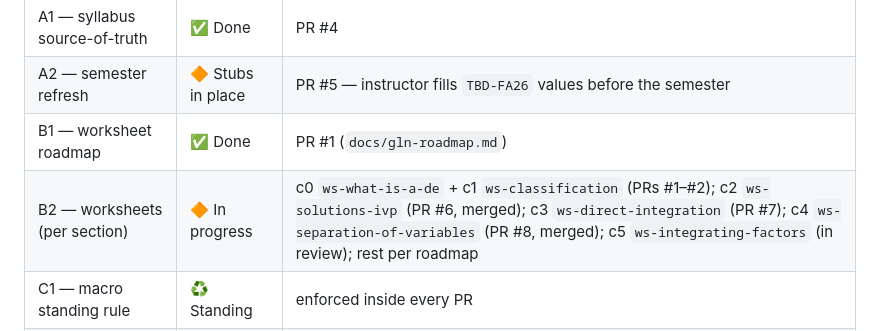
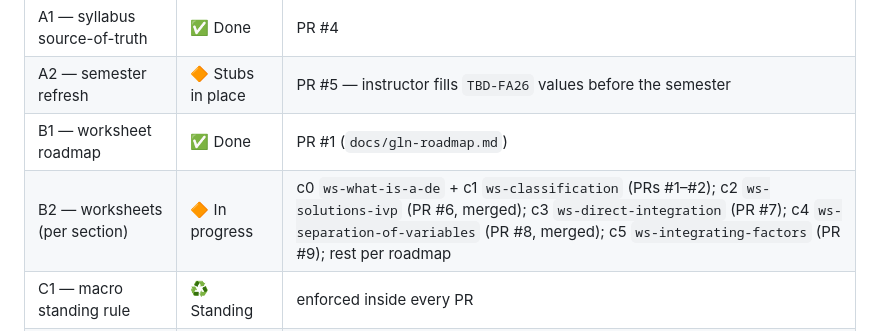
Before and after one commit to geoff-cox/diff-eqs-course, a Markdown page: checklists/mobile-build-checklist.md, the part around the change. Drawn GitHub-style.

Commit message:
Reconcile Status board: cite PR #9 for c5 integrating-factors
Co-Authored-By: Claude Fable 5 <noreply@anthropic.com>
Claude-Session: https://claude.ai/code/session_0153x2mmgXdK1JpBDRgbaAXt

```diff
--- a/checklists/mobile-build-checklist.md
+++ b/checklists/mobile-build-checklist.md
@@ -65,7 +65,7 @@ letters: A = syllabus, B = GLN, C = macros, plus D = deployment.
 | A1 — syllabus source-of-truth | ✅ Done | PR #4 |
 | A2 — semester refresh | 🔶 Stubs in place | PR #5 — instructor fills `TBD-FA26` values before the semester |
 | B1 — worksheet roadmap | ✅ Done | PR #1 (`docs/gln-roadmap.md`) |
-| B2 — worksheets (per section) | 🔶 In progress | c0 `ws-what-is-a-de` + c1 `ws-classification` (PRs #1–#2); c2 `ws-solutions-ivp` (PR #6, merged); c3 `ws-direct-integration` (PR #7); c4 `ws-separation-of-variables` (PR #8, merged); c5 `ws-integrating-factors` (in review); rest per roadmap |
+| B2 — worksheets (per section) | 🔶 In progress | c0 `ws-what-is-a-de` + c1 `ws-classification` (PRs #1–#2); c2 `ws-solutions-ivp` (PR #6, merged); c3 `ws-direct-integration` (PR #7); c4 `ws-separation-of-variables` (PR #8, merged); c5 `ws-integrating-factors` (PR #9); rest per roadmap |
 | C1 — macro standing rule | ♻️ Standing | enforced inside every PR |
 | C2 — macro audit | ⬜ Not started | — |
 | D1 — deploy config | ✅ Done | PR #3 |
```
